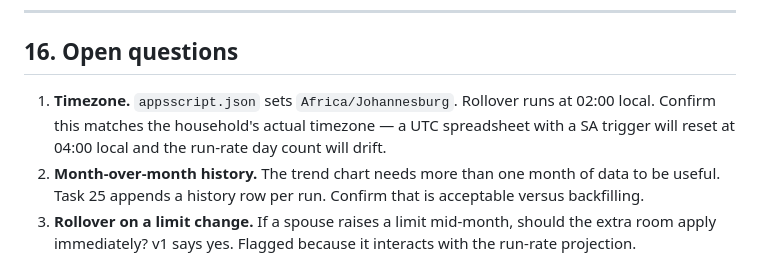
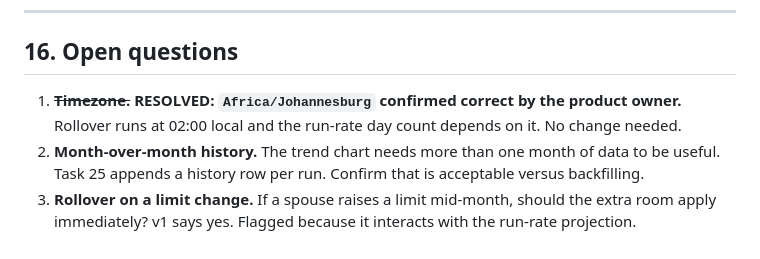
Before and after one commit to haythamnikolaidis/PocketBudget, a Markdown page: docs/IMPLEMENTATION_PLAN.md, the part around the change. Rendered like a GitHub page.

```diff
--- a/docs/IMPLEMENTATION_PLAN.md
+++ b/docs/IMPLEMENTATION_PLAN.md
@@ -3834,9 +3834,8 @@ Stated so nobody re-litigates them mid-build:
 
 ## 16. Open questions
 
-1. **Timezone.** `appsscript.json` sets `Africa/Johannesburg`. Rollover runs at 02:00 local. Confirm
-   this matches the household's actual timezone — a UTC spreadsheet with a SA trigger will reset at
-   04:00 local and the run-rate day count will drift.
+1. ~~**Timezone.**~~ **RESOLVED: `Africa/Johannesburg` confirmed correct by the product owner.**
+   Rollover runs at 02:00 local and the run-rate day count depends on it. No change needed.
 2. **Month-over-month history.** The trend chart needs more than one month of data to be useful.
    Task 25 appends a history row per run. Confirm that is acceptable versus backfilling.
 3. **Rollover on a limit change.** If a spouse raises a limit mid-month, should the extra room apply
```
Also changed, not shown: docs/DEPLOYMENT.md (+3 -3 lines).
